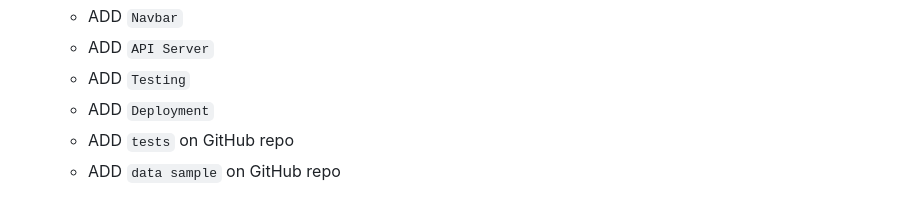
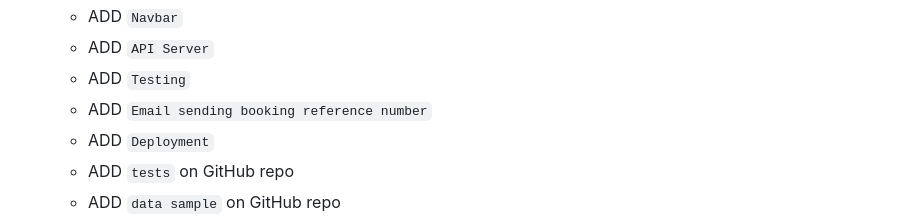
Before and after one commit to COMP90082-2024-SM1/SG-Koala, a Markdown page: README.md, the part around one of its changes. Rendered like a GitHub page.

```diff
--- a/README.md
+++ b/README.md
@@ -113,6 +113,7 @@ The application offers a comprehensive set of features designed to enhance user
     - ADD `Navbar`
     - ADD `API Server`
     - ADD `Testing`
+    - ADD `Email sending booking reference number`
     - ADD `Deployment`
     - ADD `tests` on GitHub repo
     - ADD `data sample` on GitHub repo
```
Also changed, not shown: other parts of README.md (+1 -1 lines).
